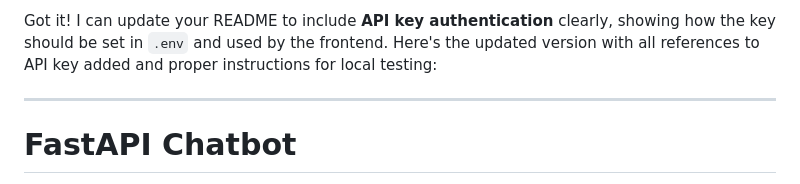
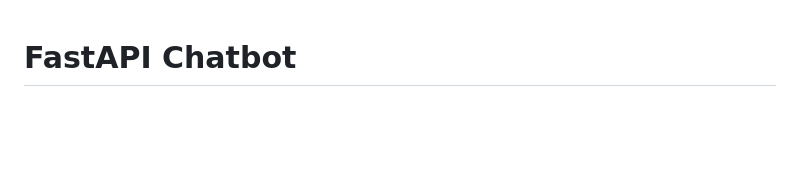
Before and after one commit to Sabahat-Tufail/streaming-chatbot, a Markdown page: README.md, the part around the change. Rendered like a GitHub page; blank space fills up the shorter version.

Commit message:
Update README for API key authentication instructions
Removed unnecessary text and clarified API key authentication instructions.

```diff
--- a/README.md
+++ b/README.md
@@ -1,7 +1,3 @@
-Got it! I can update your README to include **API key authentication** clearly, showing how the key should be set in `.env` and used by the frontend. Here's the updated version with all references to API key added and proper instructions for local testing:
-
----
-
 # FastAPI Chatbot
 
 This repository provides a **real-time streaming chatbot** using **FastAPI** for the backend and a simple **HTML/CSS/JS frontend**. The AI backend uses **OpenRouter AI** (`gpt-3.5-turbo`) and **Langfuse** for trace management and session-based conversation tracking.
```
